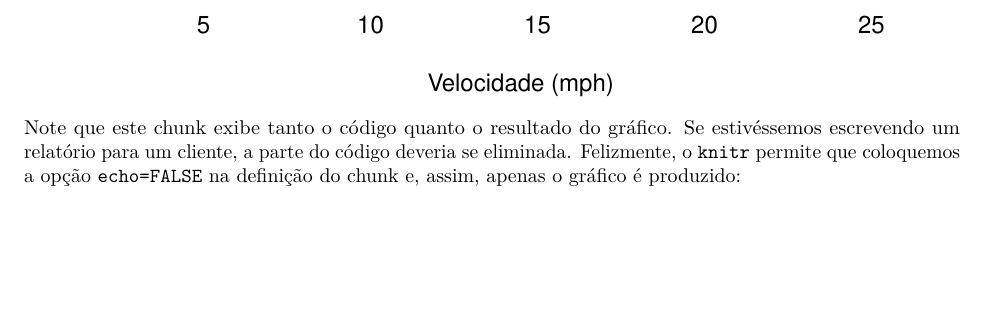
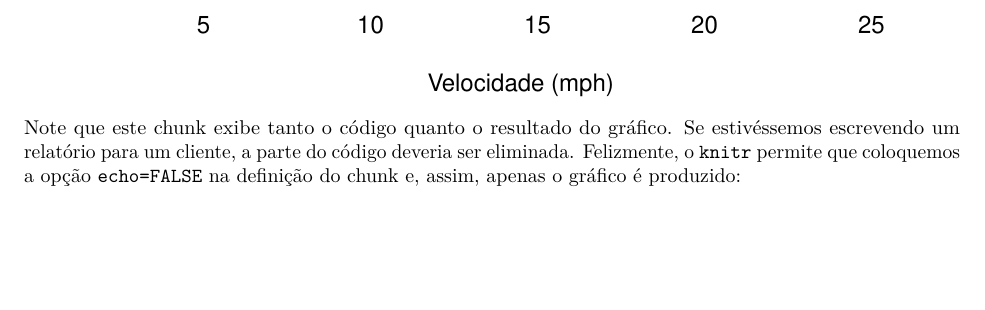
Before and after one commit to mnunes/Curso-RMarkdown, an R Markdown document (01.relatorio/relatorio.Rmd): part of page 3 of 11, cut so that both start at the same text. The pictures show the output file 01.relatorio/relatorio.pdf that the author committed with the source.

Commit message:
Erro de digitação

````diff
--- a/01.relatorio/relatorio.Rmd
+++ b/01.relatorio/relatorio.Rmd
@@ -47,7 +47,7 @@ Note que os chunks reproduzem exatamente aquilo que o código do R deve reproduz
 plot(dist ~ speed, data=cars, xlab="Velocidade (mph)", ylab="Distância (pés)")
 ```
 
-Note que este chunk exibe tanto o código quanto o resultado do gráfico. Se estivéssemos escrevendo um relatório para um cliente, a parte do código deveria se eliminada. Felizmente, o `knitr` permite que coloquemos a opção `echo=FALSE` na definição do chunk e, assim, apenas o gráfico é produzido:
+Note que este chunk exibe tanto o código quanto o resultado do gráfico. Se estivéssemos escrevendo um relatório para um cliente, a parte do código deveria ser eliminada. Felizmente, o `knitr` permite que coloquemos a opção `echo=FALSE` na definição do chunk e, assim, apenas o gráfico é produzido:
 
 ```{r CarsPlot_3, echo=FALSE}
 plot(dist ~ speed, data=cars, xlab="Velocidade (mph)", ylab="Distância (pés)")
````
Also changed, not shown: 01.relatorio/relatorio.pdf.
